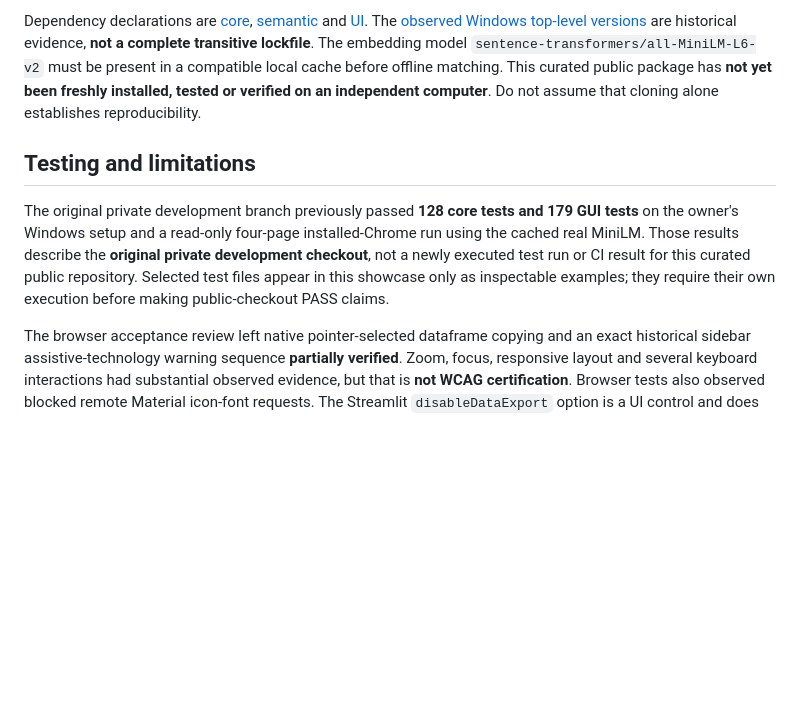
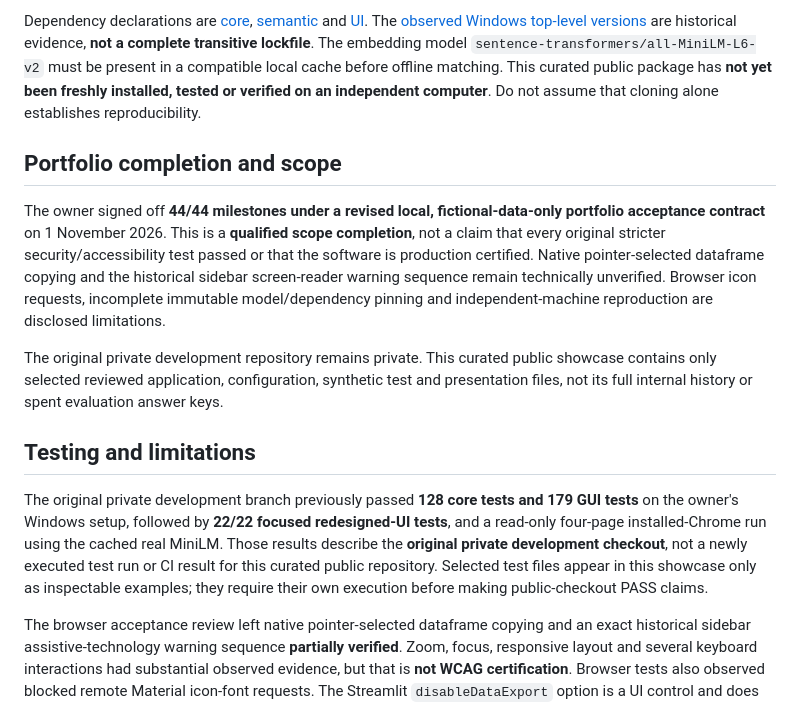
Before and after one commit to Sonkhe-Shongwe/SchemaBridge, a Markdown page: README.md, the part around one of its changes. Rendered like a GitHub page; blank space fills up the shorter version.

```diff
--- a/README.md
+++ b/README.md
@@ -79,9 +91,15 @@ The checked-in [local Streamlit config](.streamlit/config.toml) binds the interf
 
 Dependency declarations are [core](requirements-core.txt), [semantic](requirements-semantic.txt) and [UI](requirements-ui.txt). The [observed Windows top-level versions](requirements-windows312-observed.txt) are historical evidence, **not a complete transitive lockfile**. The embedding model `sentence-transformers/all-MiniLM-L6-v2` must be present in a compatible local cache before offline matching. This curated public package has **not yet been freshly installed, tested or verified on an independent computer**. Do not assume that cloning alone establishes reproducibility.
 
+## Portfolio completion and scope
+
+The owner signed off **44/44 milestones under a revised local, fictional-data-only portfolio acceptance contract** on 1 November 2026. This is a **qualified scope completion**, not a claim that every original stricter security/accessibility test passed or that the software is production certified. Native pointer-selected dataframe copying and the historical sidebar screen-reader warning sequence remain technically unverified. Browser icon requests, incomplete immutable model/dependency pinning and independent-machine reproduction are disclosed limitations.
+
+The original private development repository remains private. This curated public showcase contains only selected reviewed application, configuration, synthetic test and presentation files, not its full internal history or spent evaluation answer keys.
+
 ## Testing and limitations
 
-The original private development branch previously passed **128 core tests and 179 GUI tests** on the owner's Windows setup and a read-only four-page installed-Chrome run using the cached real MiniLM. Those results describe the **original private development checkout**, not a newly executed test run or CI result for this curated public repository. Selected test files appear in this showcase only as inspectable examples; they require their own execution before making public-checkout PASS claims.
+The original private development branch previously passed **128 core tests and 179 GUI tests** on the owner's Windows setup, followed by **22/22 focused redesigned-UI tests**, and a read-only four-page installed-Chrome run using the cached real MiniLM. Those results describe the **original private development checkout**, not a newly executed test run or CI result for this curated public repository. Selected test files appear in this showcase only as inspectable examples; they require their own execution before making public-checkout PASS claims.
 
 The browser acceptance review left native pointer-selected dataframe copying and an exact historical sidebar assistive-technology warning sequence **partially verified**. Zoom, focus, responsive layout and several keyboard interactions had substantial observed evidence, but that is **not WCAG certification**. Browser tests also observed blocked remote Material icon-font requests. The Streamlit `disableDataExport` option is a UI control and does **not guarantee that visible data is impossible to copy**.
 
```
Also changed, not shown: other parts of README.md (+12 -0 lines), assets/screenshots/ai_mapping.png (added), assets/screenshots/data_sources.png (added), assets/screenshots/results_and_export.png (added), assets/screenshots/validation.png (added), 9 other files.
